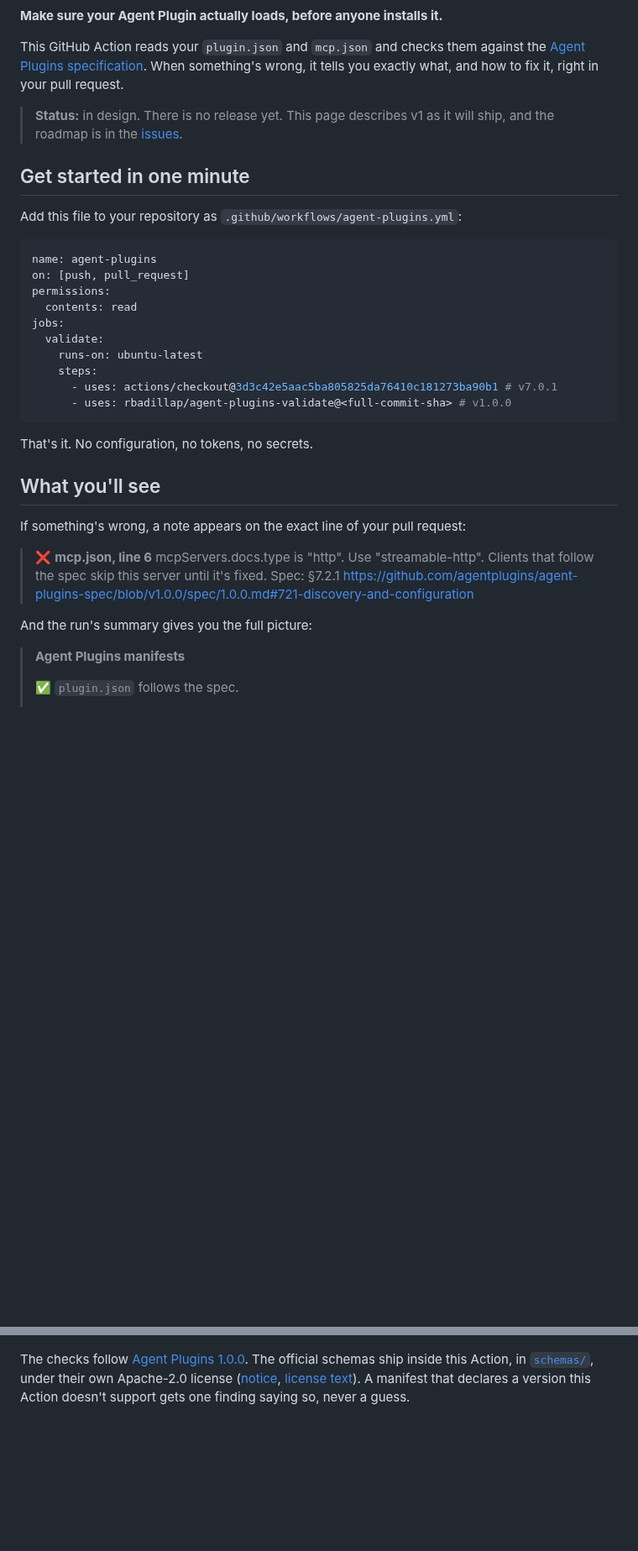
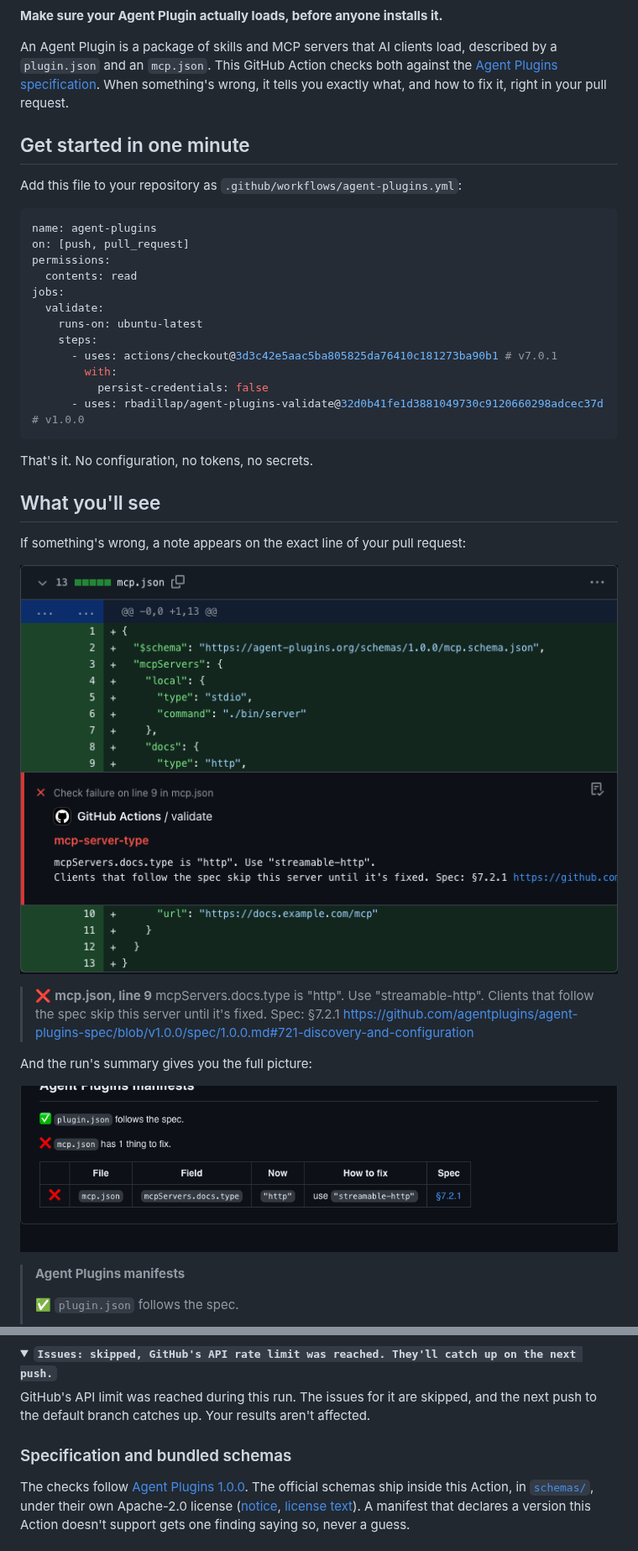
Before and after one commit to actions-marketplace-validations/rbadillap_agent-plugins-validate, a Markdown page: README.md, 2 parts joined by grey strips. Shown at 84% size. Drawn GitHub-style; pictures changed too: docs/images/annotation.png (added), docs/images/summary.png (added); folded sections open; blank space fills up the shorter version.

Commit message:
docs: rewrite the README as a front door, with rules, issues and report pages (#84)
Co-authored-by: Claude Sonnet 5.5 <noreply@anthropic.com>

````diff
--- a/README.md
+++ b/README.md
@@ -2,9 +5,7 @@
 
 **Make sure your Agent Plugin actually loads, before anyone installs it.**
 
-This GitHub Action reads your `plugin.json` and `mcp.json` and checks them against the [Agent Plugins specification](https://agent-plugins.org). When something's wrong, it tells you exactly what, and how to fix it, right in your pull request.
-
-> **Status:** in design. There is no release yet. This page describes v1 as it will ship, and the roadmap is in the [issues](https://github.com/rbadillap/agent-plugins-validate/issues).
+An Agent Plugin is a package of skills and MCP servers that AI clients load, described by a `plugin.json` and an `mcp.json`. This GitHub Action checks both against the [Agent Plugins specification](https://github.com/agentplugins/agent-plugins-spec/blob/v1.0.0/spec/1.0.0.md). When something's wrong, it tells you exactly what, and how to fix it, right in your pull request.
 
 ## Get started in one minute
 
@@ -20,7 +21,9 @@ jobs:
     runs-on: ubuntu-latest
     steps:
       - uses: actions/checkout@3d3c42e5aac5ba805825da76410c181273ba90b1 # v7.0.1
-      - uses: rbadillap/agent-plugins-validate@<full-commit-sha> # v1.0.0
+        with:
+          persist-credentials: false
+      - uses: rbadillap/agent-plugins-validate@32d0b41fe1d3881049730c9120660298adcec37d # v1.0.0
 ```
 
 That's it. No configuration, no tokens, no secrets.
@@ -29,11 +32,15 @@ That's it. No configuration, no tokens, no secrets.
 
 If something's wrong, a note appears on the exact line of your pull request:
 
-> ❌ **mcp.json, line 6**
+![A failed check on line 9 of mcp.json, in the pull request's Files changed tab](docs/images/annotation.png)
+
+> ❌ **mcp.json, line 9**
 > mcpServers.docs.type is "http". Use "streamable-http".
 > Clients that follow the spec skip this server until it's fixed. Spec: §7.2.1 https://github.com/agentplugins/agent-plugins-spec/blob/v1.0.0/spec/1.0.0.md#721-discovery-and-configuration
 
 And the run's summary gives you the full picture:
+
+![The job summary: plugin.json follows the spec, mcp.json has 1 thing to fix, in a table with the field, its value, how to fix it and the spec section](docs/images/summary.png)
 
 > **Agent Plugins manifests**
 >
@@ -214,3 +259,13 @@ A new check arrives as a `warning` (or `notice`) in a minor release, and becomes
+</details>
+
+<details>
+<summary><b><code>Issues: skipped, GitHub's API rate limit was reached. They'll catch up on the next push.</code></b></summary>
+
+GitHub's API limit was reached during this run. The issues for it are skipped, and the next push to the default branch catches up. Your results aren't affected.
+
+</details>
+
+### Specification and bundled schemas
 
 The checks follow [Agent Plugins 1.0.0](https://github.com/agentplugins/agent-plugins-spec/blob/v1.0.0/spec/1.0.0.md). The official schemas ship inside this Action, in [`schemas/`](schemas/), under their own Apache-2.0 license ([notice](schemas/1.0.0/NOTICE.md), [license text](schemas/1.0.0/LICENSE)). A manifest that declares a version this Action doesn't support gets one finding saying so, never a guess.
 
````
Also changed, not shown: other parts of README.md (+98 -57 lines), docs/issues.md (added, +35 -0 lines), docs/report.md (+17 -0 lines), docs/rules.md (added, +51 -0 lines), 1 other file.
